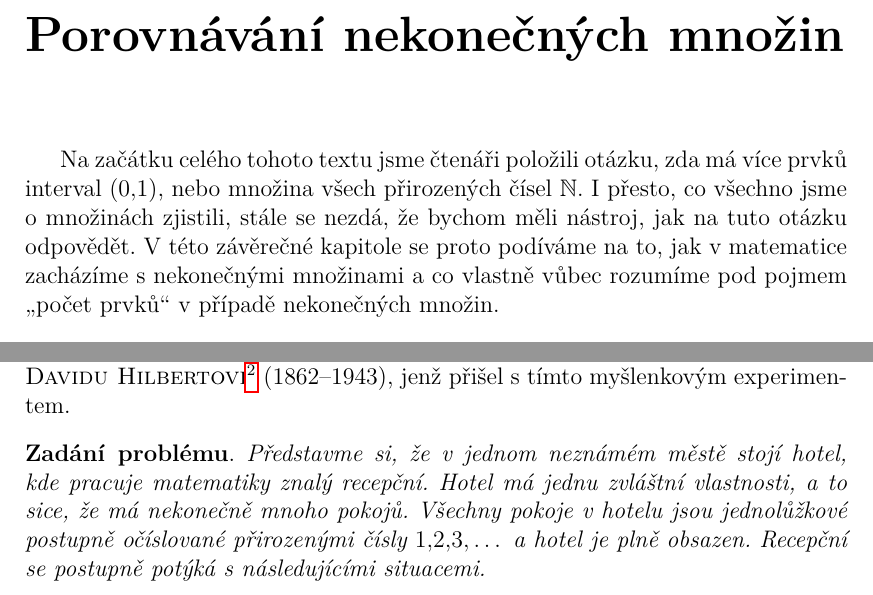
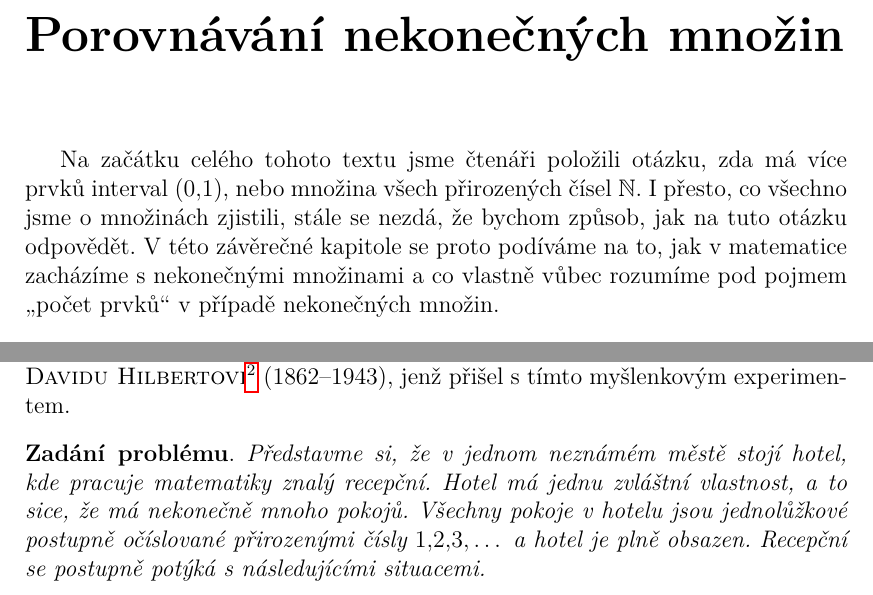
Before and after one commit to D4vEOFF/A-Brief-Introduction-To-Set-Theory-For-Highschools, a LaTeX thesis (Thesis/bachelor_thesis.tex, which reads Thesis/components/ch06/porovnavani_nekonecnych_mnozin.tex, Thesis/components/ch06/sections/hilbertuv_hotel.tex): two parts of page 63 of 85, joined at a grey line, cut so that both start at the same text. Compiled offline with pdfLaTeX.

```diff
--- a/Thesis/components/ch06/porovnavani_nekonecnych_mnozin.tex
+++ b/Thesis/components/ch06/porovnavani_nekonecnych_mnozin.tex
@@ -1,4 +1,4 @@
 \chapter{Porovnávání nekonečných množin}\label{chap:porovnavani_nekonecnych_mnozin}
-Na začátku celého tohoto textu jsme čtenáři položili otázku, zda má více prvků interval $(0,1)$, nebo množina všech přirozených čísel $\N$. I přesto, co všechno jsme o množinách zjistili, stále se nezdá, že bychom měli nástroj, jak na tuto otázku odpovědět. V této závěrečné kapitole se proto podíváme na to, jak v matematice zacházíme s nekonečnými množinami a co vlastně vůbec rozumíme pod pojmem "počet prvků" v případě nekonečných množin.
+Na začátku celého tohoto textu jsme čtenáři položili otázku, zda má více prvků interval $(0,1)$, nebo množina všech přirozených čísel $\N$. I přesto, co všechno jsme o množinách zjistili, stále se nezdá, že bychom způsob, jak na tuto otázku odpovědět. V této závěrečné kapitole se proto podíváme na to, jak v matematice zacházíme s nekonečnými množinami a co vlastně vůbec rozumíme pod pojmem "počet prvků" v případě nekonečných množin.
 
 \input{\sectionpath{06}/hilbertuv_hotel.tex}
--- a/Thesis/components/ch06/sections/hilbertuv_hotel.tex
+++ b/Thesis/components/ch06/sections/hilbertuv_hotel.tex
@@ -2,7 +2,7 @@
 Jak jsme si již uvedli v historickém úvodu (konkrétně v podsekci \ref{subsec:cantor}), matematik \name{Georg~Cantor} byl jedním z prvních, kteří se zabývali konceptem nekonečna v uvedeném smyslu, aniž by se ohlížel na předsudky, které plynuly o nekonečnu z naší intuice. Jeden takový případ jsme si již ukázali u pozorování \name{Galilea~Galilei} (viz podsekce \ref{subsec:galileo}), který však ale naopak dospěl k závěru, že porovnáváním velikostí nekonečných množin nemá smysl se zabývat. Cantorovy úvahy o nekonečnu byly tak z počátku velmi kontroverzní a odmítané, avšak dnes jsou již drtivou většinou matematické komunity uznávané. Ve své době však vznikaly různé "paradoxy nekonečna"\footnote{Uvozovky jsou zde uvedeny právě z důvodu, že dnes již tyto záležitosti za paradoxy nepovažujeme.}, které ilustrovaly, jak neintuitivní může být práce s nekonečnem. Jedním z nejznámějších paradoxů tohoto typu je tzv. \emph{Hilbertův hotel}, který je pojmenován po německém matematikovi \mbox{\name{Davidu~Hilbertovi}}\footnote{D. Hilbert si v historii matematiky připsal mnohé zásluhy. Jako první uspokojivě vybudoval axiomatickou eukleidovskou geometrii a také zformuloval 23 nejdůležitějších problémů matematiky (tehdy zatím nevyřešených), které prezentoval na 2. mezinárodním matematickém kongresu v Paříži v roce 1900, jímž nasměroval úsilí matematické komunity na další století. Některé z těchto problémů jsou dodnes otevřené a není na ně známá jednoznačná odpověď.} (1862--1943), jenž přišel s tímto myšlenkovým experimentem.
 \medskip
 
-\noindent\textbf{Zadání problému}. \textit{Představme si, že v jednom neznámém městě stojí hotel, kde pracuje matematiky znalý recepční. Hotel má jednu zvláštní vlastnosti, a to sice, že má nekonečně mnoho pokojů. Všechny pokoje v hotelu jsou jednolůžkové postupně očíslované přirozenými čísly $1,2,3,\dots$ a hotel je plně obsazen. Recepční se postupně potýká s následujícími situacemi.}
+\noindent\textbf{Zadání problému}. \textit{Představme si, že v jednom neznámém městě stojí hotel, kde pracuje matematiky znalý recepční. Hotel má jednu zvláštní vlastnost, a to sice, že má nekonečně mnoho pokojů. Všechny pokoje v hotelu jsou jednolůžkové postupně očíslované přirozenými čísly $1,2,3,\dots$ a hotel je plně obsazen. Recepční se postupně potýká s následujícími situacemi.}
 \begin{enumerate}[label=\textit{(\roman*)}]
     \item Do hotelu přijde nový zákazník. Běžný recepční by nejspíše zákazníka poslal pryč s tím, že hotel je plný. Avšak tento recepční si ale uvědomí, že i přesto může nového zákazníka snadno ubytovat. Protože hotel je nekonečný, vymyká se principům platným u konečných množin. Není tak žádný problém každého z hostů požádat, aby se přesunul do vedlejšího pokoje. To znamená, že host v pokoji č. 1 se přesune do pokoje č. 2, host v pokoji č. 2 do pokoje č. 3, atd. Situaci lze sledovat na obrázku \ref{fig:hilbertuv_hotel_novy_host}.
     \begin{figure}[H]
```
Also changed, not shown: CHANGELOG.md, Thesis/bachelor_thesis.pdf.
